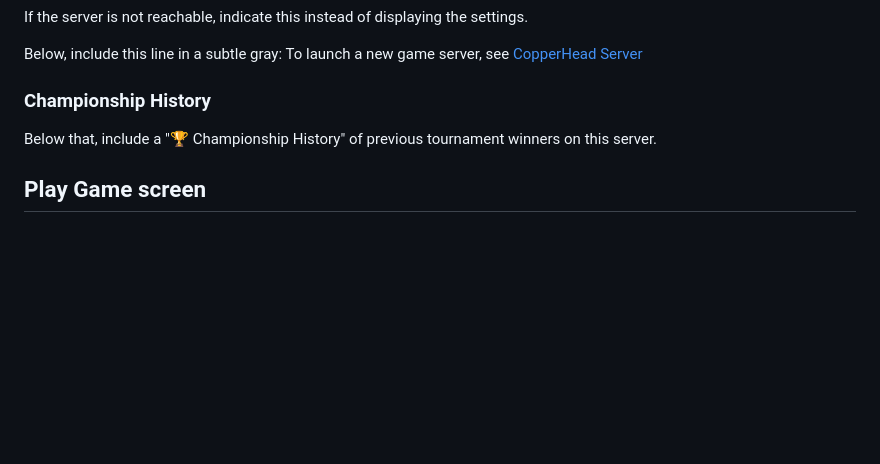
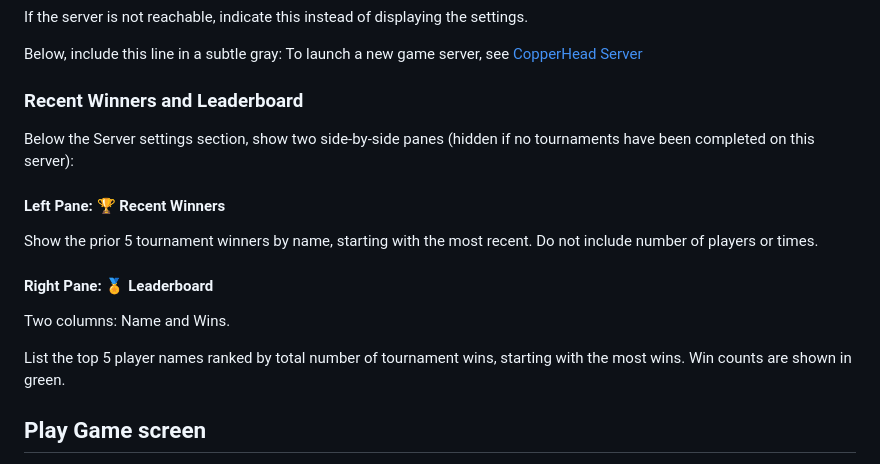
Before and after one commit to revodavid/copperhead-client, a Markdown page: UI-instructions.md, the part around the change. GitHub-like rendering; blank space fills up the shorter version.

Commit message:
Update UI instructions with Recent Winners and Leaderboard
Replace Championship History section with the new two-pane
design from issue #18.

Co-authored-by: Copilot <223556219+Copilot@users.noreply.github.com>

```diff
--- a/UI-instructions.md
+++ b/UI-instructions.md
@@ -139,9 +139,19 @@ If the server is not reachable, indicate this instead of displaying the settings
 
 Below, include this line in a subtle gray: To launch a new game server, see [CopperHead Server](https://github.com/revodavid/copperhead-server)
 
-### Championship History
+### Recent Winners and Leaderboard
 
-Below that, include a "🏆 Championship History" of previous tournament winners on this server.
+Below the Server settings section, show two side-by-side panes (hidden if no tournaments have been completed on this server):
+
+#### Left Pane: 🏆 Recent Winners
+
+Show the prior 5 tournament winners by name, starting with the most recent. Do not include number of players or times.
+
+#### Right Pane: 🏅 Leaderboard
+
+Two columns: Name and Wins.
+
+List the top 5 player names ranked by total number of tournament wins, starting with the most wins. Win counts are shown in green.
 
 ## Play Game screen
 
```
